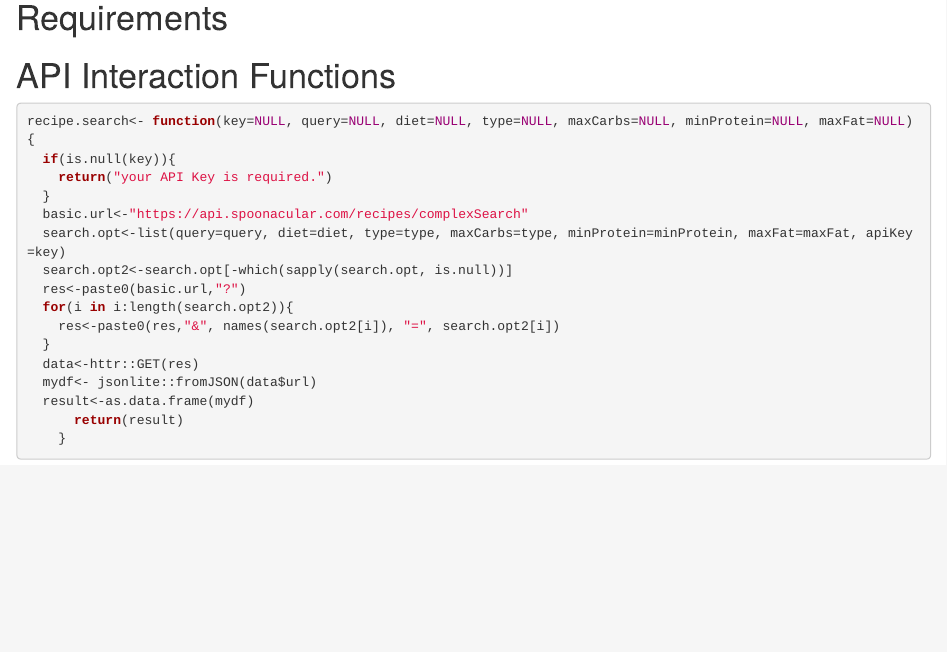
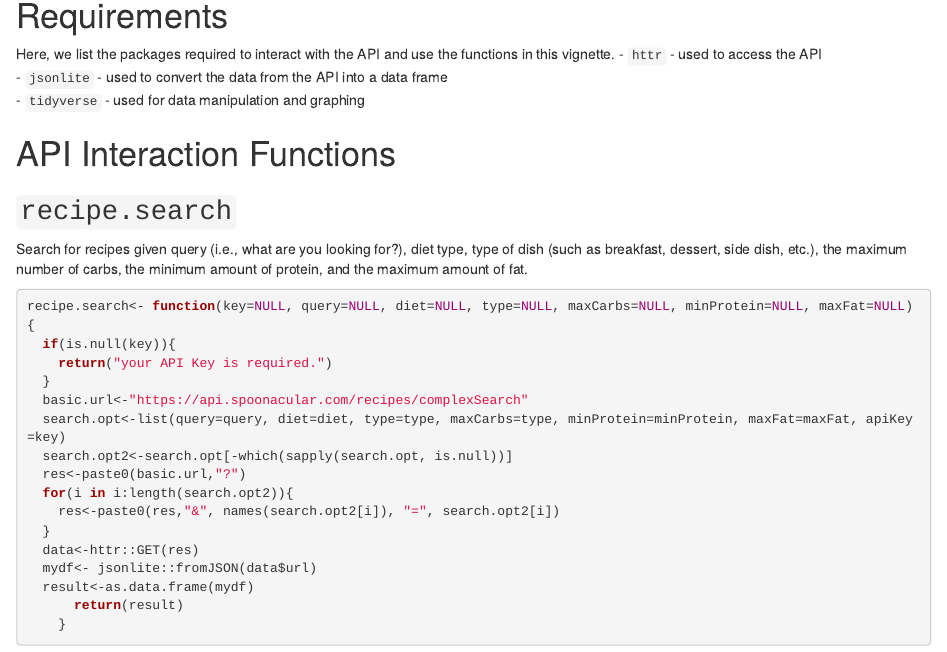
Before and after one commit to ellen-yli/project2, an R Markdown document (project2-code.Rmd): the page in a window 1100 px wide, from 450 px down before the commit and from 470 px down after it, so that both start at the same text. Rendered offline with R 4.5, knitr and Pandoc, with nearby package versions; some code elsewhere in the file could not run offline.

Commit message:
added descriptions; working on random.recipe function in branch

````diff
--- a/project2-code.Rmd
+++ b/project2-code.Rmd
@@ -24,12 +24,14 @@ res<-GET("https://api.spoonacular.com/recipes/complexSearch?query=chicken&maxFat
 
 # Requirements
 
-
-
-
+Here, we list the packages required to interact with the API and use the functions in this vignette.
+- `httr` \- used to access the API
+- `jsonlite` \- used to convert the data from the API into a data frame
+- `tidyverse` \- used for data manipulation and graphing
 
 # API Interaction Functions
-
+## `recipe.search`
+Search for recipes given query (i.e., what are you looking for?), diet type, type of dish (such as breakfast, dessert, side dish, etc.), the maximum number of carbs, the minimum amount of protein, and the maximum amount of fat.
 ```{r}
 recipe.search<- function(key=NULL, query=NULL, diet=NULL, type=NULL, maxCarbs=NULL, minProtein=NULL, maxFat=NULL){
   if(is.null(key)){
````
